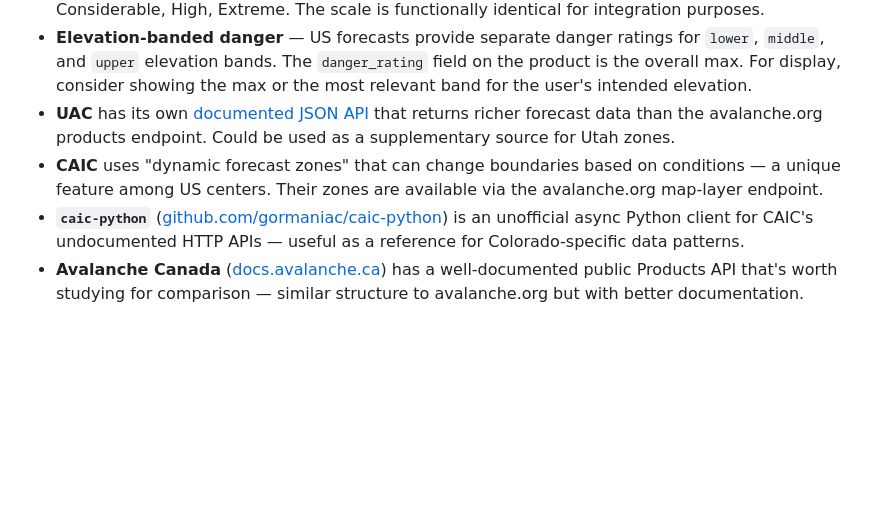
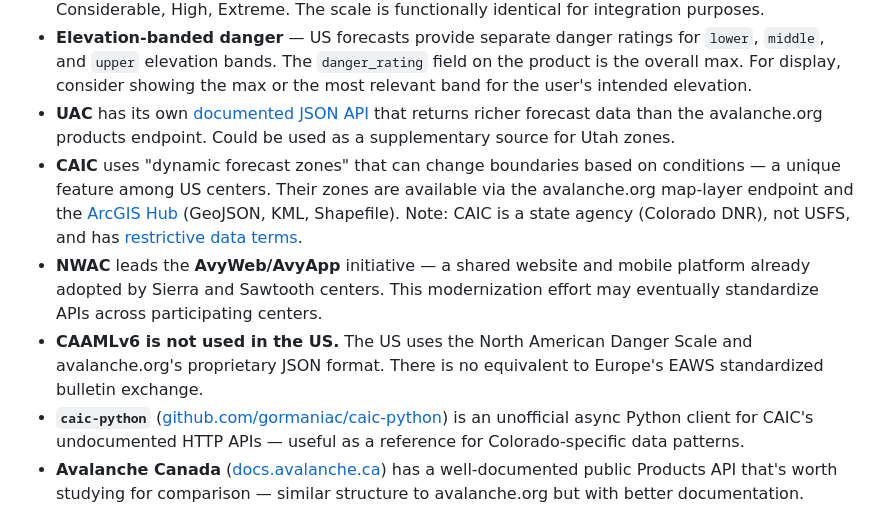
Before and after one commit to theostanton/conditions, a Markdown page: docs/avalanche-sources.md, the part around one of its changes. GitHub-like rendering; blank space fills up the shorter version.

```diff
--- a/docs/avalanche-sources.md
+++ b/docs/avalanche-sources.md
@@ -129,6 +134,8 @@ The National Avalanche Center (NAC) operates a unified platform at avalanche.org
 - **North American Avalanche Danger Scale** uses the same 1–5 levels as EAWS: Low, Moderate, Considerable, High, Extreme. The scale is functionally identical for integration purposes.
 - **Elevation-banded danger** — US forecasts provide separate danger ratings for `lower`, `middle`, and `upper` elevation bands. The `danger_rating` field on the product is the overall max. For display, consider showing the max or the most relevant band for the user's intended elevation.
 - **UAC** has its own [documented JSON API](https://utahavalanchecenter.org/docs/api/forecast) that returns richer forecast data than the avalanche.org products endpoint. Could be used as a supplementary source for Utah zones.
-- **CAIC** uses "dynamic forecast zones" that can change boundaries based on conditions — a unique feature among US centers. Their zones are available via the avalanche.org map-layer endpoint.
+- **CAIC** uses "dynamic forecast zones" that can change boundaries based on conditions — a unique feature among US centers. Their zones are available via the avalanche.org map-layer endpoint and the [ArcGIS Hub](https://dnr-caic.hub.arcgis.com/) (GeoJSON, KML, Shapefile). Note: CAIC is a state agency (Colorado DNR), not USFS, and has [restrictive data terms](https://avalanche.state.co.us/terms-and-conditions).
+- **NWAC** leads the **AvyWeb/AvyApp** initiative — a shared website and mobile platform already adopted by Sierra and Sawtooth centers. This modernization effort may eventually standardize APIs across participating centers.
+- **CAAMLv6 is not used in the US.** The US uses the North American Danger Scale and avalanche.org's proprietary JSON format. There is no equivalent to Europe's EAWS standardized bulletin exchange.
 - **`caic-python`** ([github.com/gormaniac/caic-python](https://github.com/gormaniac/caic-python)) is an unofficial async Python client for CAIC's undocumented HTTP APIs — useful as a reference for Colorado-specific data patterns.
 - **Avalanche Canada** ([docs.avalanche.ca](https://docs.avalanche.ca/)) has a well-documented public Products API that's worth studying for comparison — similar structure to avalanche.org but with better documentation.
```
Also changed, not shown: other parts of docs/avalanche-sources.md (+8 -3 lines).
